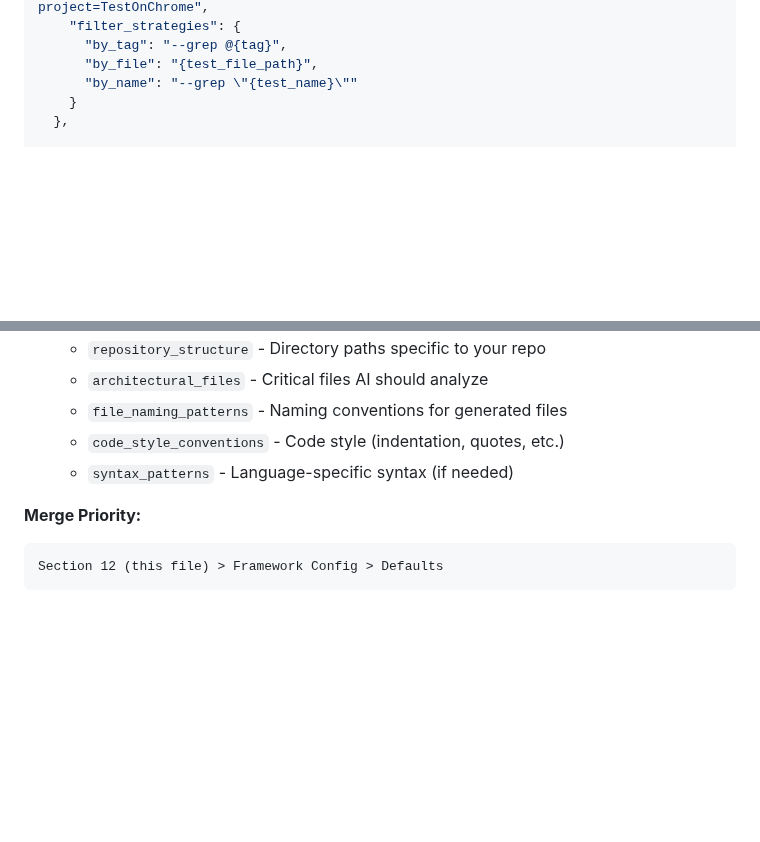
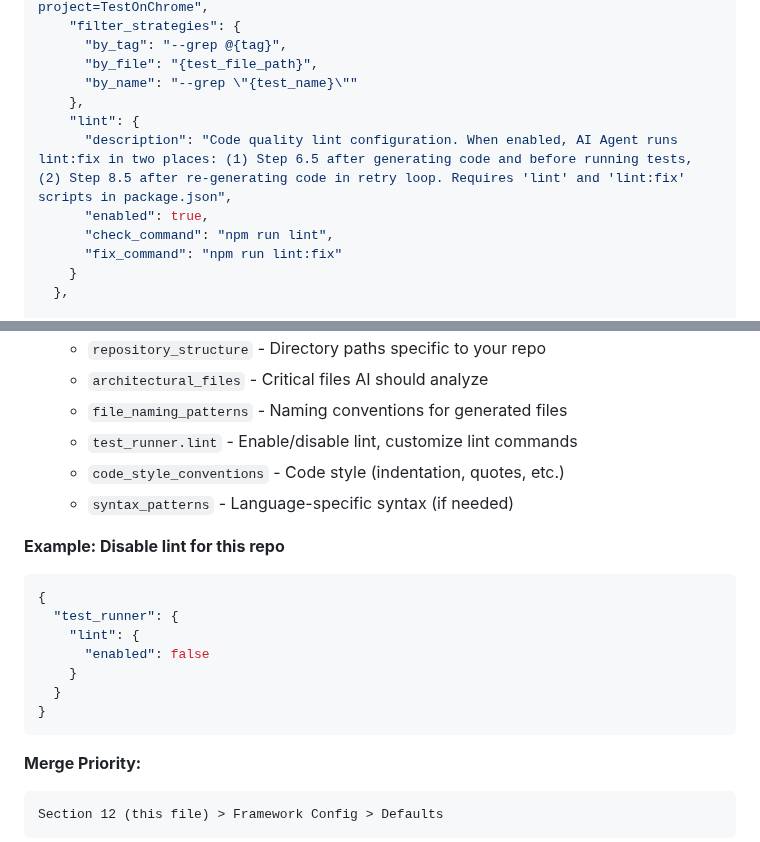
Before and after one commit to thanhlamwizeline/qa-ai-agent-playwright, a Markdown page: CONVENTIONS.md, 2 parts joined by grey strips. Drawn GitHub-style; blank space fills up the shorter version.

Commit message:
update lint config in CONVENTIONS.md

````diff
--- a/CONVENTIONS.md
+++ b/CONVENTIONS.md
@@ -267,6 +267,12 @@ This configuration allows the AI Agent to understand the specific structure and
       "by_tag": "--grep @{tag}",
       "by_file": "{test_file_path}",
       "by_name": "--grep \"{test_name}\""
+    },
+    "lint": {
+      "description": "Code quality lint configuration. When enabled, AI Agent runs lint:fix in two places: (1) Step 6.5 after generating code and before running tests, (2) Step 8.5 after re-generating code in retry loop. Requires 'lint' and 'lint:fix' scripts in package.json",
+      "enabled": true,
+      "check_command": "npm run lint",
+      "fix_command": "npm run lint:fix"
     }
   },
 
@@ -294,8 +300,20 @@ This configuration allows the AI Agent to understand the specific structure and
   - `repository_structure` - Directory paths specific to your repo
   - `architectural_files` - Critical files AI should analyze
   - `file_naming_patterns` - Naming conventions for generated files
+  - `test_runner.lint` - Enable/disable lint, customize lint commands
   - `code_style_conventions` - Code style (indentation, quotes, etc.)
   - `syntax_patterns` - Language-specific syntax (if needed)
+
+**Example: Disable lint for this repo**
+```json
+{
+  "test_runner": {
+    "lint": {
+      "enabled": false
+    }
+  }
+}
+```
 
 **Merge Priority:**
 ```
````
